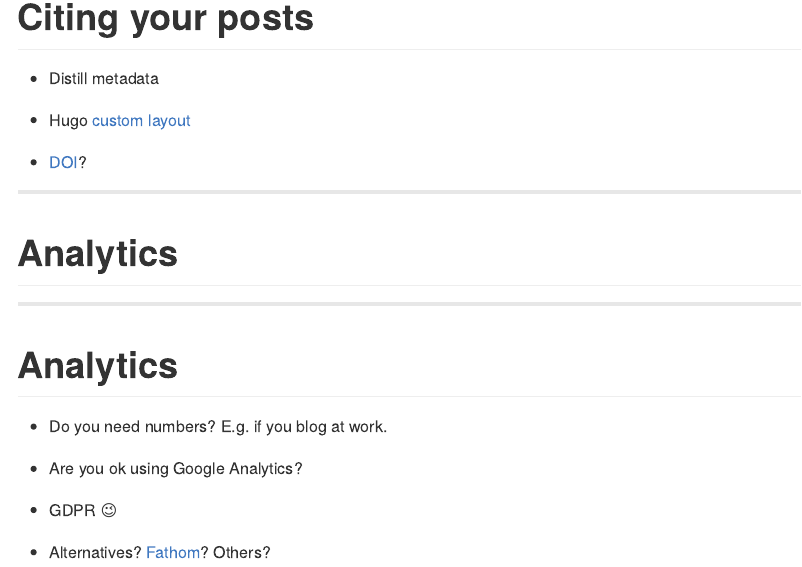
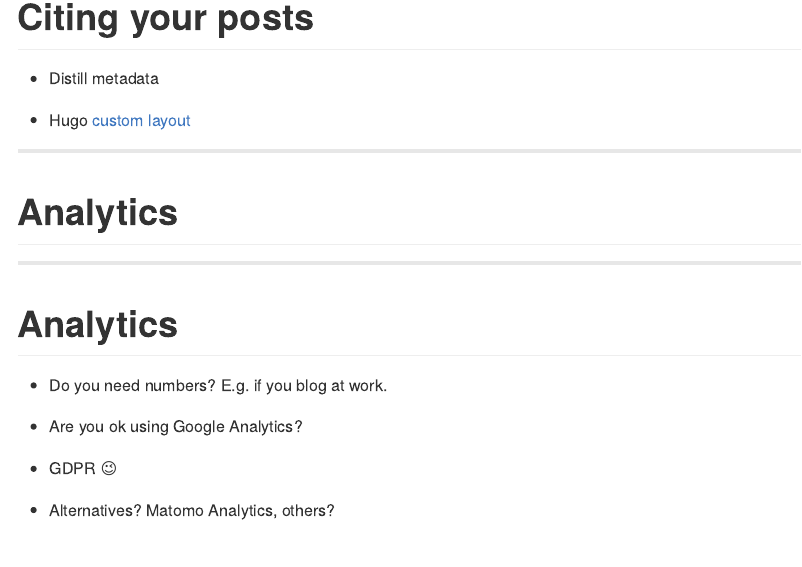
Before and after one commit to maelle/rmd-blogging-jozi, an R Markdown document (content/promotion/slides/index.en.Rmd): the page in a window 1100 px wide, from 1900 px down. The pictures show the output file content/promotion/slides/index.en.md that the author committed with the source, drawn offline in the style of GitHub.

Commit message:
update promotion slides

```diff
--- a/content/promotion/slides/index.en.Rmd
+++ b/content/promotion/slides/index.en.Rmd
@@ -90,8 +90,6 @@ If _you_ were wrong, listen and do better.
 
 * Hugo [custom layout](https://github.com/statnmap/hugo-statnmap-theme/blob/3e2a54a9836fdd65779865e91058ba304b628336/layouts/partials/citation.html)
 
-* [DOI](https://twitter.com/mfenner/status/1126523120591020032)?
-
 ---
 
 # Analytics
@@ -106,4 +104,4 @@ If _you_ were wrong, listen and do better.
 
 * GDPR :wink:
 
-* Alternatives? [Fathom](https://usefathom.com/)? Others?
+* Alternatives? Matomo Analytics, others?
```
Also changed, not shown: content/promotion/slides/index.en.md.
